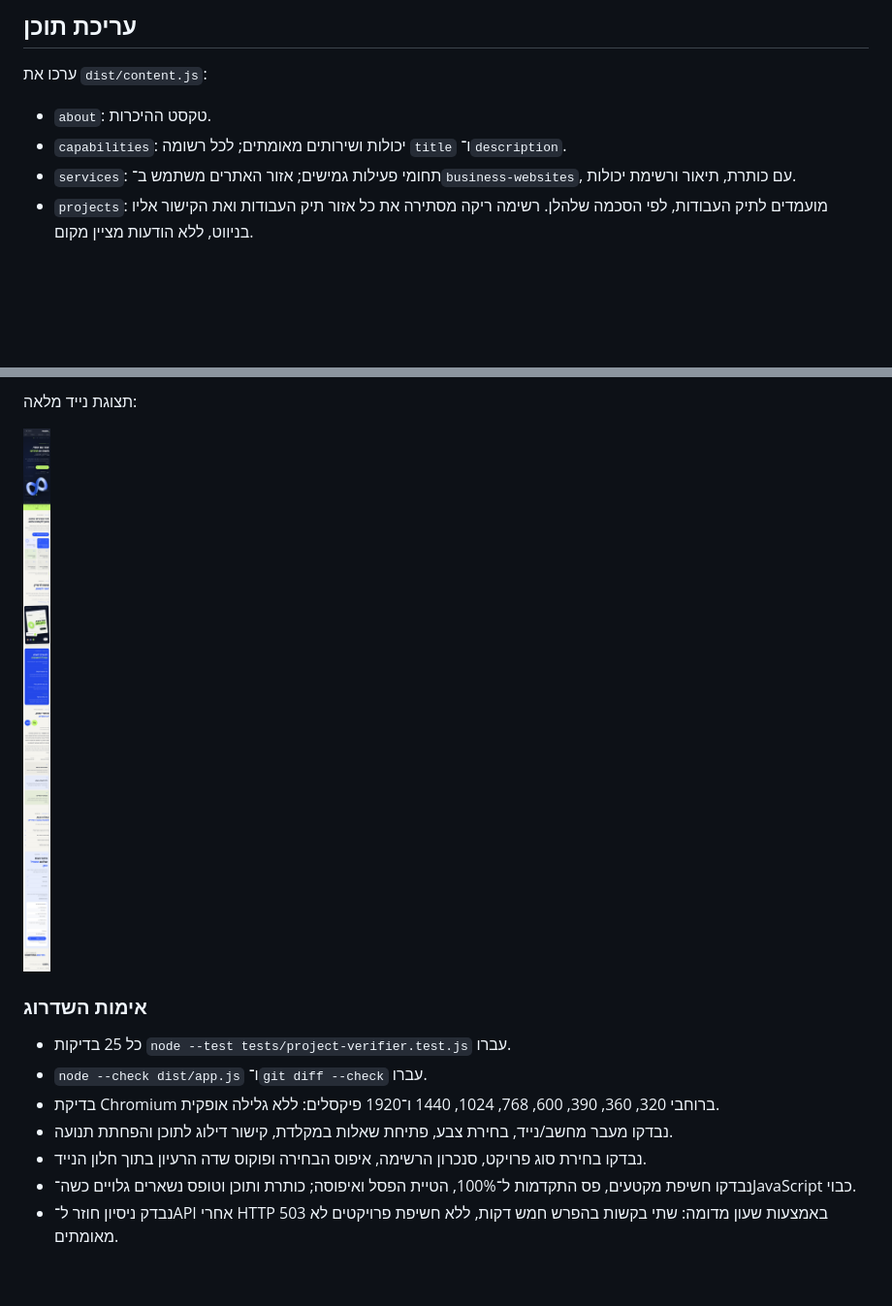
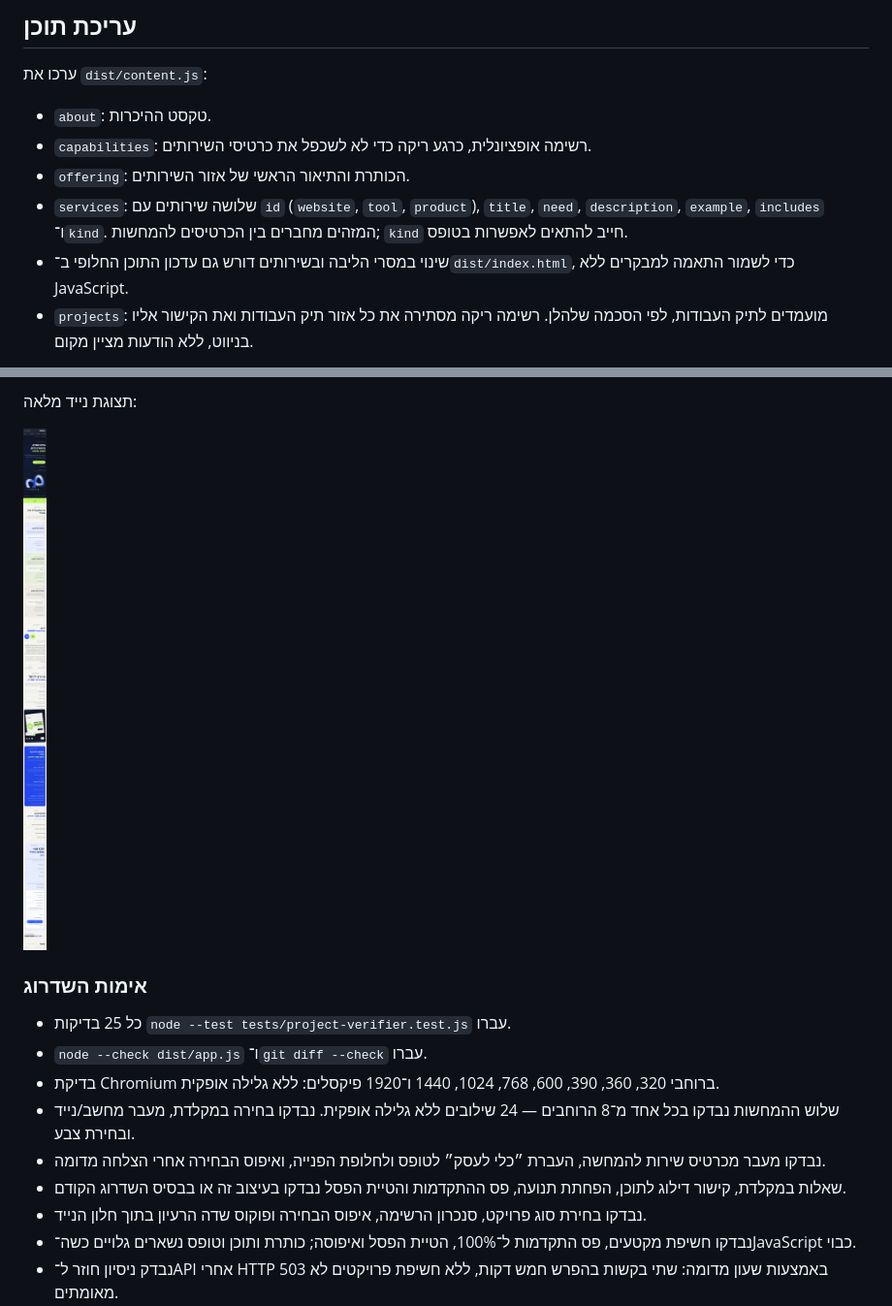
Before and after one commit to RABEN-raz-ben/raben-website, a Markdown page: README.md, 2 parts joined by grey strips. Shown at 97% size. Drawn GitHub-style; pictures changed too: docs/screenshots/mobile.png; blank space fills up the shorter version.

```diff
--- a/README.md
+++ b/README.md
@@ -6,8 +6,10 @@
 
 ערכו את `dist/content.js`:
 - `about`: טקסט ההיכרות.
-- `capabilities`: יכולות ושירותים מאומתים; לכל רשומה `title` ו־`description`.
-- `services`: תחומי פעילות גמישים; אזור האתרים משתמש ב־`business-websites`, עם כותרת, תיאור ורשימת יכולות.
+- `capabilities`: רשימה אופציונלית, כרגע ריקה כדי לא לשכפל את כרטיסי השירותים.
+- `offering`: הכותרת והתיאור הראשי של אזור השירותים.
+- `services`: שלושה שירותים עם `id` (`website`, `tool`, `product`), `title`, `need`, `description`, `example`, `includes` ו־`kind`. המזהים מחברים בין הכרטיסים להמחשות; `kind` חייב להתאים לאפשרות בטופס.
+- שינוי במסרי הליבה ובשירותים דורש גם עדכון התוכן החלופי ב־`dist/index.html`, כדי לשמור התאמה למבקרים ללא JavaScript.
 - `projects`: מועמדים לתיק העבודות, לפי הסכמה שלהלן. רשימה ריקה מסתירה את כל אזור תיק העבודות ואת הקישור אליו בניווט, ללא הודעות מציין מקום.
 
 טופס יצירת הקשר שולח פניות דרך FormSubmit לכתובת העסקית הקיימת. בכשל מוצעת העתקת הפרטים ופתיחת שיחה באינסטגרם. בדיקות הדפדפן משתמשות בתגובות מדומות ואינן שולחות הודעות אמיתיות.
@@ -100,7 +107,9 @@
 - כל 25 בדיקות `node --test tests/project-verifier.test.js` עברו.
 - `node --check dist/app.js` ו־`git diff --check` עברו.
 - בדיקת Chromium ברוחבי 320, 360, 390, 600, 768, 1024, 1440 ו־1920 פיקסלים: ללא גלילה אופקית.
-- נבדקו מעבר מחשב/נייד, בחירת צבע, פתיחת שאלות במקלדת, קישור דילוג לתוכן והפחתת תנועה.
+- שלוש ההמחשות נבדקו בכל אחד מ־8 הרוחבים — 24 שילובים ללא גלילה אופקית. נבדקו בחירה במקלדת, מעבר מחשב/נייד ובחירת צבע.
+- נבדקו מעבר מכרטיס שירות להמחשה, העברת ״כלי לעסק״ לטופס ולחלופת הפנייה, ואיפוס הבחירה אחרי הצלחה מדומה.
+- שאלות במקלדת, קישור דילוג לתוכן, הפחתת תנועה, פס ההתקדמות והטיית הפסל נבדקו בעיצוב זה או בבסיס השדרוג הקודם.
 - נבדקו בחירת סוג פרויקט, סנכרון הרשימה, איפוס הבחירה ופוקוס שדה הרעיון בתוך חלון הנייד.
 - נבדקו חשיפת מקטעים, פס התקדמות ל־100%, הטיית הפסל ואיפוסה; כותרת ותוכן וטופס נשארים גלויים כשה־JavaScript כבוי.
 - נבדק ניסיון חוזר ל־API אחרי HTTP 503 באמצעות שעון מדומה: שתי בקשות בהפרש חמש דקות, ללא חשיפת פרויקטים לא מאומתים.
```
Also changed, not shown: other parts of README.md (+9 -4 lines), docs/MESSAGE_STRATEGY.md (added, +26 -0 lines), docs/screenshots/desktop-full.png, docs/screenshots/desktop.png, docs/screenshots/examples.png (added), 4 other files.
